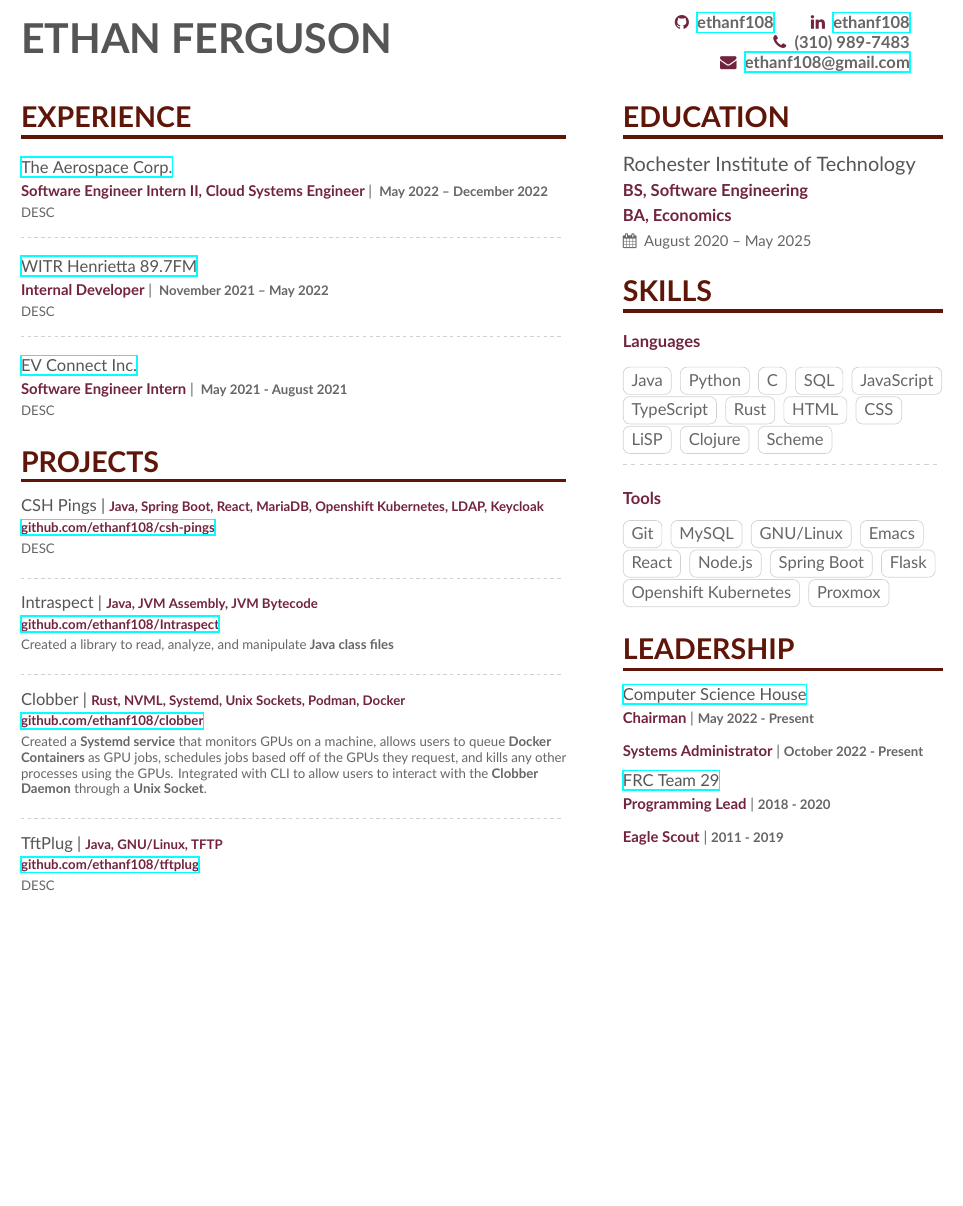
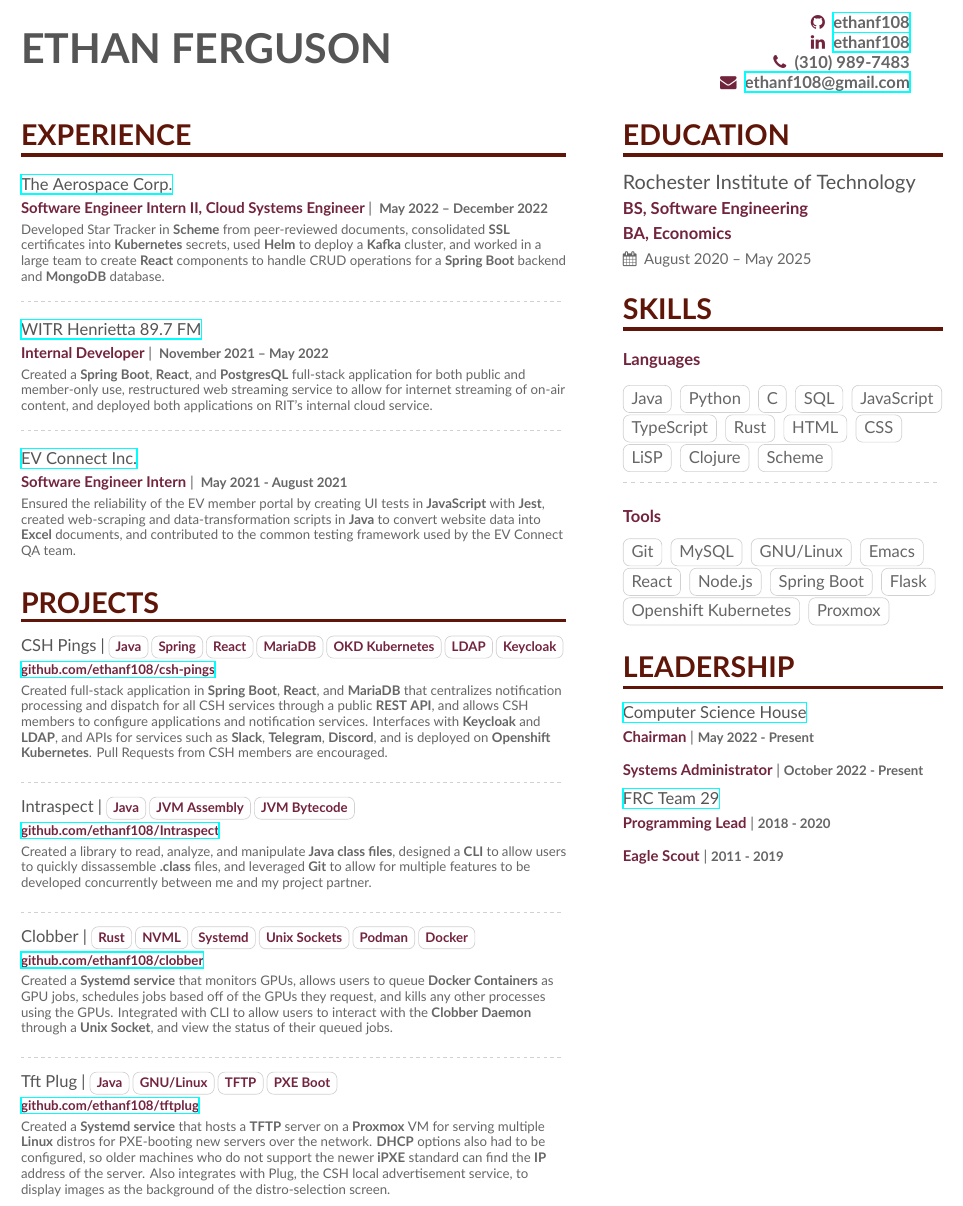
Before and after one commit to ethanf108/Resume, a LaTeX CV (main.tex): part of the page, cut so that both start at the same text, the shorter picture padded with empty space. Compiled offline with XeLaTeX.

Commit message:
Added text blurbs for work experience and personal projects

```diff
--- a/main.tex
+++ b/main.tex
@@ -29,10 +29,11 @@
 \name{Ethan Ferguson}
 \tagline{}
 \photo{6cm}{}
-\personalinfo{%
+\personalinfo{
   \begin{flushright}
     \normalsize
     \github{\href{https://github.com/ethanf108}{ethanf108}}
+    \\
     \linkedin{\href{https://linkedin.com/in/ethanf108}{ethanf108}}
     \printinfo{\faPhone}{(310) 989-7483}
     \email{\href{mailto:ethanf108@gmail.com}{ethanf108@gmail.com}}
@@ -51,7 +52,12 @@
                 {The Aerospace Corp.}}
         {Software Engineer Intern II, Cloud Systems Engineer}
         {
-                DESC
+                Developed Star Tracker in \textbf{Scheme} from peer-reviewed documents,
+                consolidated \textbf{SSL} certificates into \textbf{Kubernetes} secrets,
+                used \textbf{Helm} to deploy a \textbf{Kafka} cluster,
+                and worked in a large team to create \textbf{React} components to
+                handle CRUD operations for a \textbf{Spring Boot} backend and
+                \textbf{MongoDB} database.
         }
         {May 2022 -- December 2022}
 
@@ -60,10 +66,14 @@
 \cvexperience
         {\href
                 {https://www.witr.rit.edu/}
-                {WITR Henrietta 89.7FM}}
+                {WITR Henrietta 89.7 FM}}
         {Internal Developer}
         {
-                DESC
+                Created a \textbf{Spring Boot}, \textbf{React}, and \textbf{PostgresQL}
+                full-stack application for both public and member-only use, restructured
+                web streaming service to allow for internet streaming of
+                on-air content, and deployed both applications on RIT's internal
+                cloud service.
         }
         {November 2021 -- May 2022}
 
@@ -75,7 +85,11 @@
                 {EV Connect Inc.}}
         {Software Engineer Intern}
         {
-                DESC
+                Ensured the reliability of the EV member portal by creating UI tests
+                in \textbf{JavaScript} with \textbf{Jest}, created web-scraping and
+                data-transformation scripts in \textbf{Java} to convert website data
+                into \textbf{Excel} documents, and contributed to the common testing
+                framework used by the EV Connect QA team.
         }
         {May 2021 - August 2021}
 
@@ -89,9 +103,15 @@
                 {https://github.com/ethanf108/csh-pings}
                 {github.com/ethanf108/csh-pings}}
         {
-                DESC
+                Created full-stack application in \textbf{Spring Boot}, \textbf{React},
+                and \textbf{MariaDB} that centralizes notification processing and dispatch
+                for all CSH services through a public \textbf{REST API}, and allows
+                CSH members to configure applications and notification services.
+                Interfaces with \textbf{Keycloak} and \textbf{LDAP}, and APIs for services
+                such as \textbf{Slack}, \textbf{Telegram}, \textbf{Discord}, and is deployed
+                on \textbf{Openshift Kubernetes}. Pull Requests from CSH members are encouraged.
         }
-        {Java, Spring Boot, React, MariaDB, Openshift Kubernetes, LDAP, Keycloak}
+        {\cvtag{Java}\cvtag{Spring}\cvtag{React}\cvtag{MariaDB}\cvtag{OKD Kubernetes}\cvtag{LDAP}\cvtag{Keycloak}}
 
 \divider
 
@@ -101,9 +121,12 @@
                 {https://github.com/ethanf108/Intraspect}
                 {github.com/ethanf108/Intraspect}}
         {
-                Created a library to read, analyze, and manipulate \textbf{Java class files}
+                Created a library to read, analyze, and manipulate \textbf{Java class files},
+                designed a \textbf{CLI} to allow users to quickly dissassemble \textbf{.class}
+                files, and leveraged \textbf{Git} to allow for multiple features to be
+                developed concurrently between me and my project partner.
         }
-        {Java, JVM Assembly, JVM Bytecode}
+        {\cvtag{Java}\cvtag{JVM Assembly}\cvtag{JVM Bytecode}}
 
 \divider
 
@@ -113,26 +136,33 @@
                 {https://github.com/ethanf108.clobber}
                 {github.com/ethanf108/clobber}}
         {
-                Created a \textbf{Systemd service} that monitors GPUs on a machine,
+                Created a \textbf{Systemd service} that monitors GPUs,
                 allows users to queue \textbf{Docker Containers} as GPU jobs,
                 schedules jobs based off of the GPUs they request,
                 and kills any other processes using the GPUs.
                 Integrated with CLI to allow users to interact with the \textbf{Clobber Daemon}
-                through a \textbf{Unix Socket}.
+                through a \textbf{Unix Socket}, and view the status of their queued jobs.
         }
-        {Rust, NVML, Systemd, Unix Sockets, Podman, Docker}
+        {\cvtag{Rust}\cvtag{NVML}\cvtag{Systemd}\cvtag{Unix Sockets}\cvtag{Podman}\cvtag{Docker}}
 
 \divider
 
 \cvproject
-        {TftPlug}
+        {Tft Plug}
         {\href
                 {https://github.com/ethanf108/tftplug}
                 {github.com/ethanf108/tftplug}}
         {
-                DESC
+                Created a \textbf{Systemd service} that hosts a \textbf{TFTP} server
+                on a \textbf{Proxmox} VM for serving multiple \textbf{Linux} distros
+                for PXE-booting new servers over the network.
+                \textbf{DHCP} options also had to be configured, so older machines
+                who do not support the newer \textbf{iPXE} standard can find the
+                \textbf{IP} address of the server.
+                Also integrates with Plug, the CSH local advertisement service,
+                to display images as the background of the distro-selection screen.
         }
-        {Java, GNU/Linux, TFTP}
+        {\cvtag{Java}\cvtag{GNU/Linux}\cvtag{TFTP}\cvtag{PXE Boot}}
 
 \medskip
 
```
